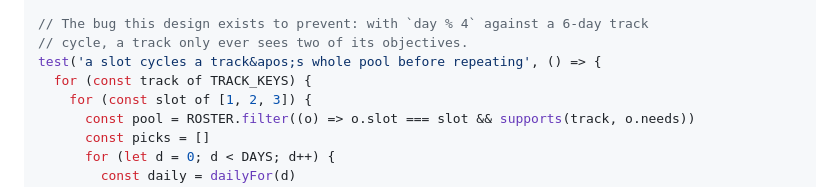
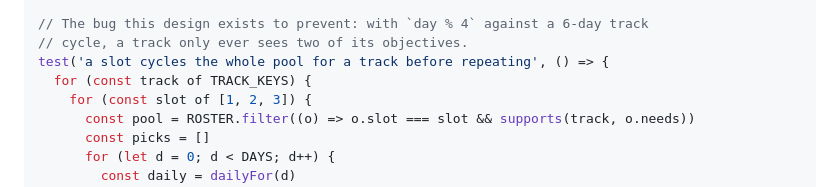
Before and after one commit to FinnKennedy2000/carball, a Markdown page: docs/plans/2026-08-22-kart-daily.md, the part around the change. Drawn GitHub-style.

Commit message:
Fix an HTML entity that leaked into a test name in the plan

```diff
--- a/docs/plans/2026-08-22-kart-daily.md
+++ b/docs/plans/2026-08-22-kart-daily.md
@@ -264,7 +264,7 @@ test('every objective in the roster gets dealt', () => {
 
 // The bug this design exists to prevent: with `day % 4` against a 6-day track
 // cycle, a track only ever sees two of its objectives.
-test('a slot cycles a track&apos;s whole pool before repeating', () => {
+test('a slot cycles the whole pool for a track before repeating', () => {
   for (const track of TRACK_KEYS) {
     for (const slot of [1, 2, 3]) {
       const pool = ROSTER.filter((o) => o.slot === slot && supports(track, o.needs))
```
